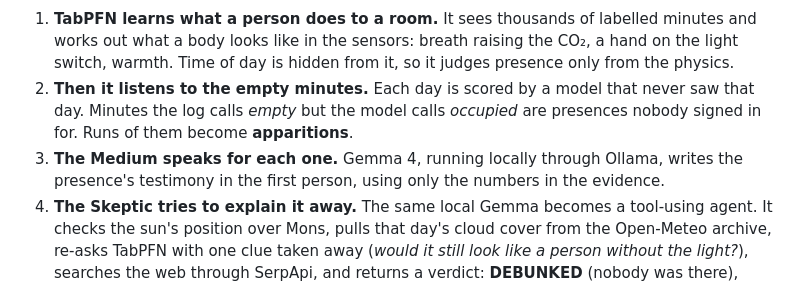
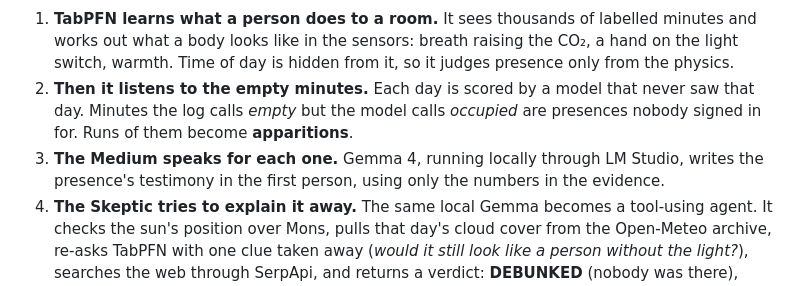
Before and after one commit to malbolged/empty-room, a Markdown page: README.md, the part around the change. Rendered like a GitHub page.

Commit message:
README: Gemma runs through LM Studio

```diff
--- a/README.md
+++ b/README.md
@@ -8,7 +8,7 @@ In February 2015 an office in Mons, Belgium recorded its light, CO₂, temperatu
 
 1. **TabPFN learns what a person does to a room.** It sees thousands of labelled minutes and works out what a body looks like in the sensors: breath raising the CO₂, a hand on the light switch, warmth. Time of day is hidden from it, so it judges presence only from the physics.
 2. **Then it listens to the empty minutes.** Each day is scored by a model that never saw that day. Minutes the log calls *empty* but the model calls *occupied* are presences nobody signed in for. Runs of them become **apparitions**.
-3. **The Medium speaks for each one.** Gemma 4, running locally through Ollama, writes the presence's testimony in the first person, using only the numbers in the evidence.
+3. **The Medium speaks for each one.** Gemma 4, running locally through LM Studio, writes the presence's testimony in the first person, using only the numbers in the evidence.
 4. **The Skeptic tries to explain it away.** The same local Gemma becomes a tool-using agent. It checks the sun's position over Mons, pulls that day's cloud cover from the Open-Meteo archive, re-asks TabPFN with one clue taken away (*would it still look like a person without the light?*), searches the web through SerpApi, and returns a verdict: **DEBUNKED** (nobody was there), **LIVING** (somebody was, and the log forgot them) or **UNEXPLAINED**.
 5. **Everything is read aloud and traced.** ElevenLabs voices the presence and the Skeptic. Sentry traces every agent run, model call and tool call, with latency and token counts.
 
```
